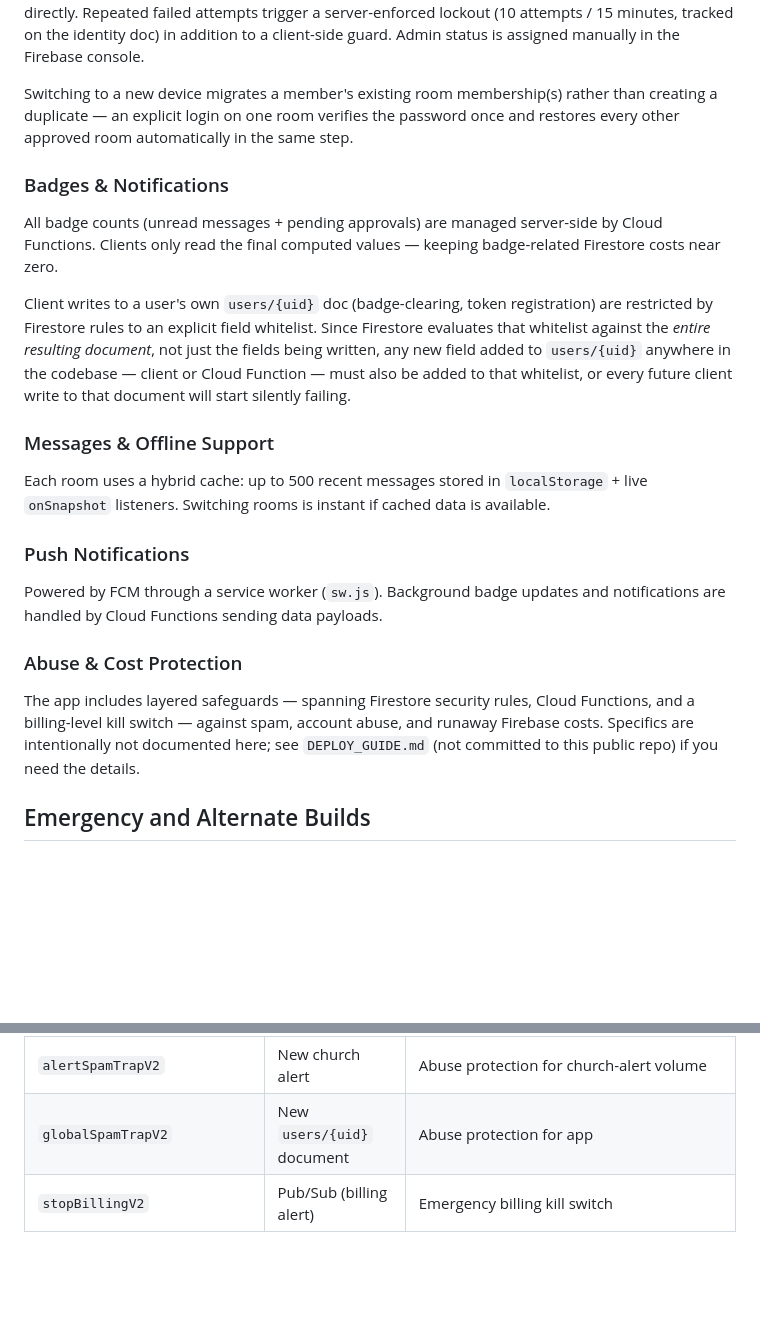
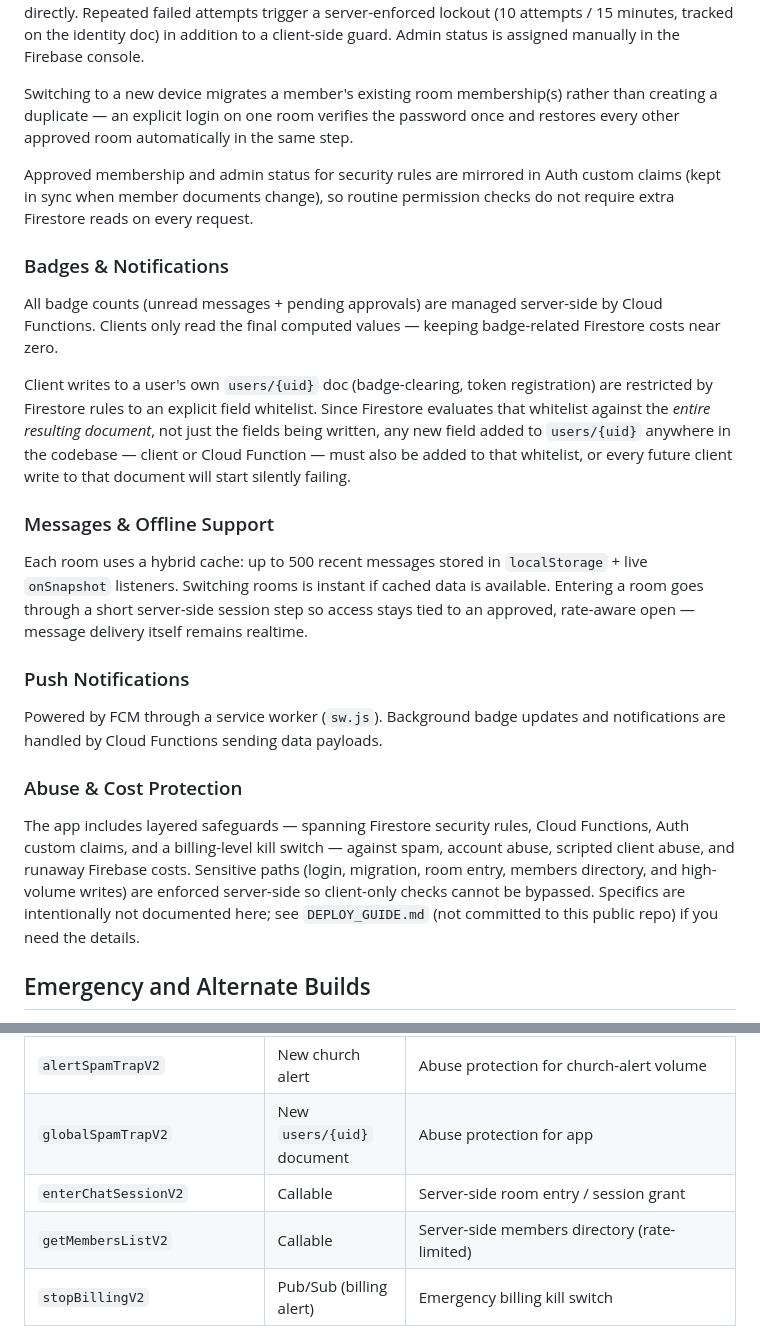
Before and after one commit to qnxyt9x67g-max/MHBC, a Markdown page: README.md, 2 parts joined by grey strips. GitHub-like rendering; blank space fills up the shorter version.

```diff
--- a/README.md
+++ b/README.md
@@ -17,6 +17,8 @@ Firebase Anonymous Auth provides a trusted device/session UID. A separate name +
 
 Switching to a new device migrates a member's existing room membership(s) rather than creating a duplicate — an explicit login on one room verifies the password once and restores every other approved room automatically in the same step.
 
+Approved membership and admin status for security rules are mirrored in Auth custom claims (kept in sync when member documents change), so routine permission checks do not require extra Firestore reads on every request.
+
 ### Badges & Notifications
 
 All badge counts (unread messages + pending approvals) are managed server-side by Cloud Functions. Clients only read the final computed values — keeping badge-related Firestore costs near zero.
@@ -25,7 +27,7 @@ Client writes to a user's own `users/{uid}` doc (badge-clearing, token registrat
 
 ### Messages & Offline Support
 
-Each room uses a hybrid cache: up to 500 recent messages stored in `localStorage` + live `onSnapshot` listeners. Switching rooms is instant if cached data is available.
+Each room uses a hybrid cache: up to 500 recent messages stored in `localStorage` + live `onSnapshot` listeners. Switching rooms is instant if cached data is available. Entering a room goes through a short server-side session step so access stays tied to an approved, rate-aware open — message delivery itself remains realtime.
 
 ### Push Notifications
 
@@ -33,7 +35,7 @@ Powered by FCM through a service worker (`sw.js`). Background badge updates and
 
 ### Abuse & Cost Protection
 
-The app includes layered safeguards — spanning Firestore security rules, Cloud Functions, and a billing-level kill switch — against spam, account abuse, and runaway Firebase costs. Specifics are intentionally not documented here; see `DEPLOY_GUIDE.md` (not committed to this public repo) if you need the details.
+The app includes layered safeguards — spanning Firestore security rules, Cloud Functions, Auth custom claims, and a billing-level kill switch — against spam, account abuse, scripted client abuse, and runaway Firebase costs. Sensitive paths (login, migration, room entry, members directory, and high-volume writes) are enforced server-side so client-only checks cannot be bypassed. Specifics are intentionally not documented here; see `DEPLOY_GUIDE.md` (not committed to this public repo) if you need the details.
 
 ## Emergency and Alternate Builds
 
@@ -74,6 +76,8 @@ Deploy **both** the emergency `index.html` and emergency `app.js` together for t
 | `messageSpamTrapV2`            | Message create/edit        | Abuse protection for chat volume |
 | `alertSpamTrapV2`              | New church alert           | Abuse protection for church-alert volume |
 | `globalSpamTrapV2`             | New `users/{uid}` document | Abuse protection for app |
+| `enterChatSessionV2`           | Callable                  | Server-side room entry / session grant |
+| `getMembersListV2`             | Callable                  | Server-side members directory (rate-limited) |
 | `stopBillingV2`                | Pub/Sub (billing alert)    | Emergency billing kill switch |
 
 ## Files
```
